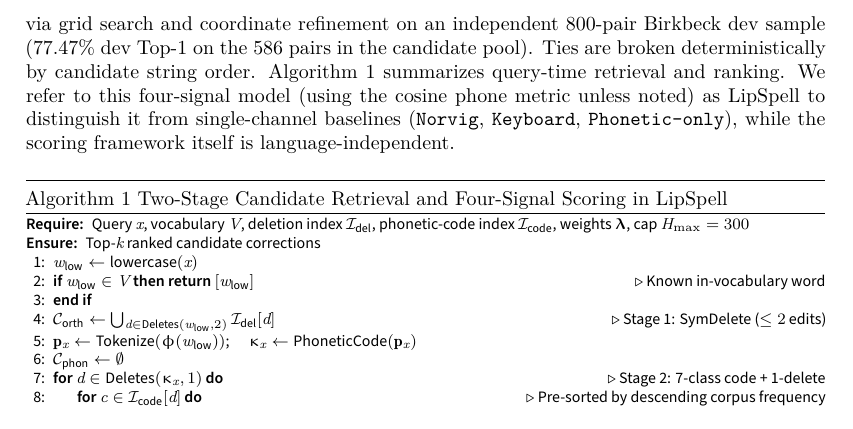
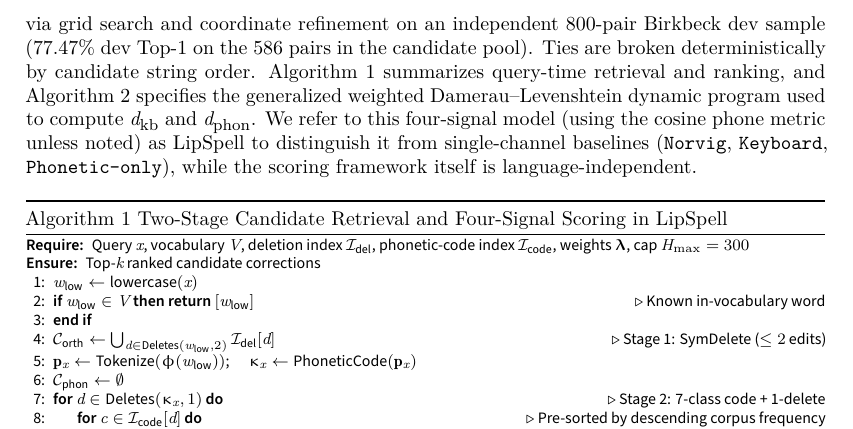
Before and after one commit to leolca/lipspell, a LaTeX document (paper/main.tex): part of page 9 of 21, cut so that both start at the same text. Compiled offline with XeLaTeX; a LaTeX package or settings file that is missing is left out.

Commit message:
paper(nlp): reference Algorithm 2 (alg:weighted_dp) in Section 4.3

```diff
--- a/paper/main.tex
+++ b/paper/main.tex
@@ -192,7 +192,7 @@ For query $x$ and each retrieved candidate $w$, we compute generalized weighted
 \begin{equation}
     S(w \mid x) = \lambda_{\text{freq}} \log P(w) - \lambda_{\text{orth}} d_{\text{orth}}(x,w) - \lambda_{\text{kb}} d_{\text{kb}}(x,w) - \lambda_{\text{phon}} d_{\text{phon}}(\phi(x),\phi(w)).
 \end{equation}
-This is a \emph{noisy-channel-inspired scoring function}: the three edit distances are correlated rather than independent log-likelihoods, and $(\lambda_{\text{freq}}, \lambda_{\text{orth}}, \lambda_{\text{kb}}, \lambda_{\text{phon}}) = (1.0, 4.0, 1.5, 4.0)$ were tuned via grid search and coordinate refinement on an independent $800$-pair Birkbeck dev sample ($77.47\%$ dev Top-1 on the $586$ pairs in the candidate pool). Ties are broken deterministically by candidate string order. Algorithm~\ref{alg:lipspell} summarizes query-time retrieval and ranking. We refer to this four-signal model (using the cosine phone metric unless noted) as \textbf{LipSpell} to distinguish it from single-channel baselines (\texttt{Norvig}, \texttt{Keyboard}, \texttt{Phonetic-only}), while the scoring framework itself is language-independent.
+This is a \emph{noisy-channel-inspired scoring function}: the three edit distances are correlated rather than independent log-likelihoods, and $(\lambda_{\text{freq}}, \lambda_{\text{orth}}, \lambda_{\text{kb}}, \lambda_{\text{phon}}) = (1.0, 4.0, 1.5, 4.0)$ were tuned via grid search and coordinate refinement on an independent $800$-pair Birkbeck dev sample ($77.47\%$ dev Top-1 on the $586$ pairs in the candidate pool). Ties are broken deterministically by candidate string order. Algorithm~\ref{alg:lipspell} summarizes query-time retrieval and ranking, and Algorithm~\ref{alg:weighted_dp} specifies the generalized weighted Damerau--Levenshtein dynamic program used to compute $d_{\text{kb}}$ and $d_{\text{phon}}$. We refer to this four-signal model (using the cosine phone metric unless noted) as \textbf{LipSpell} to distinguish it from single-channel baselines (\texttt{Norvig}, \texttt{Keyboard}, \texttt{Phonetic-only}), while the scoring framework itself is language-independent.
 
 \begin{algorithm}[ht]
 \caption{Two-Stage Candidate Retrieval and Four-Signal Scoring in LipSpell}
```
Also changed, not shown: paper/main.pdf.
